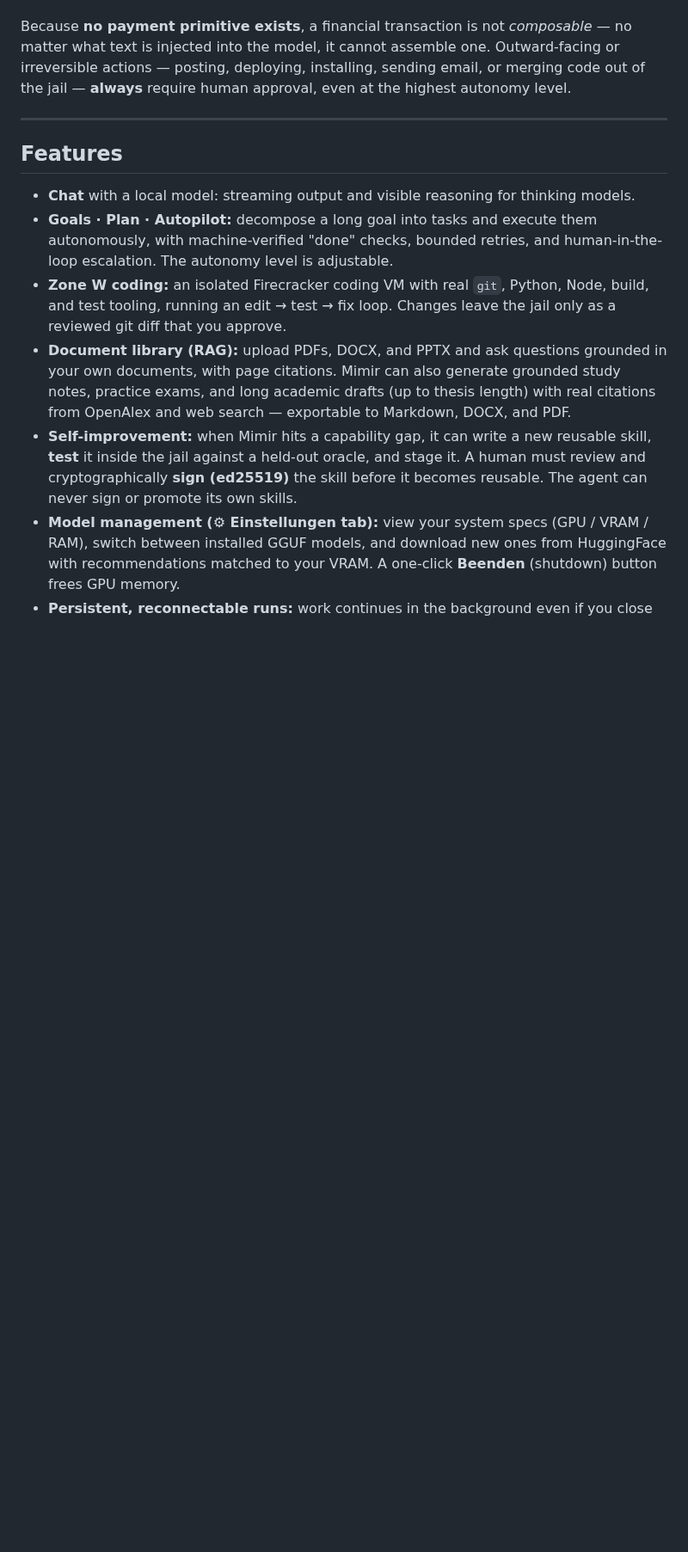
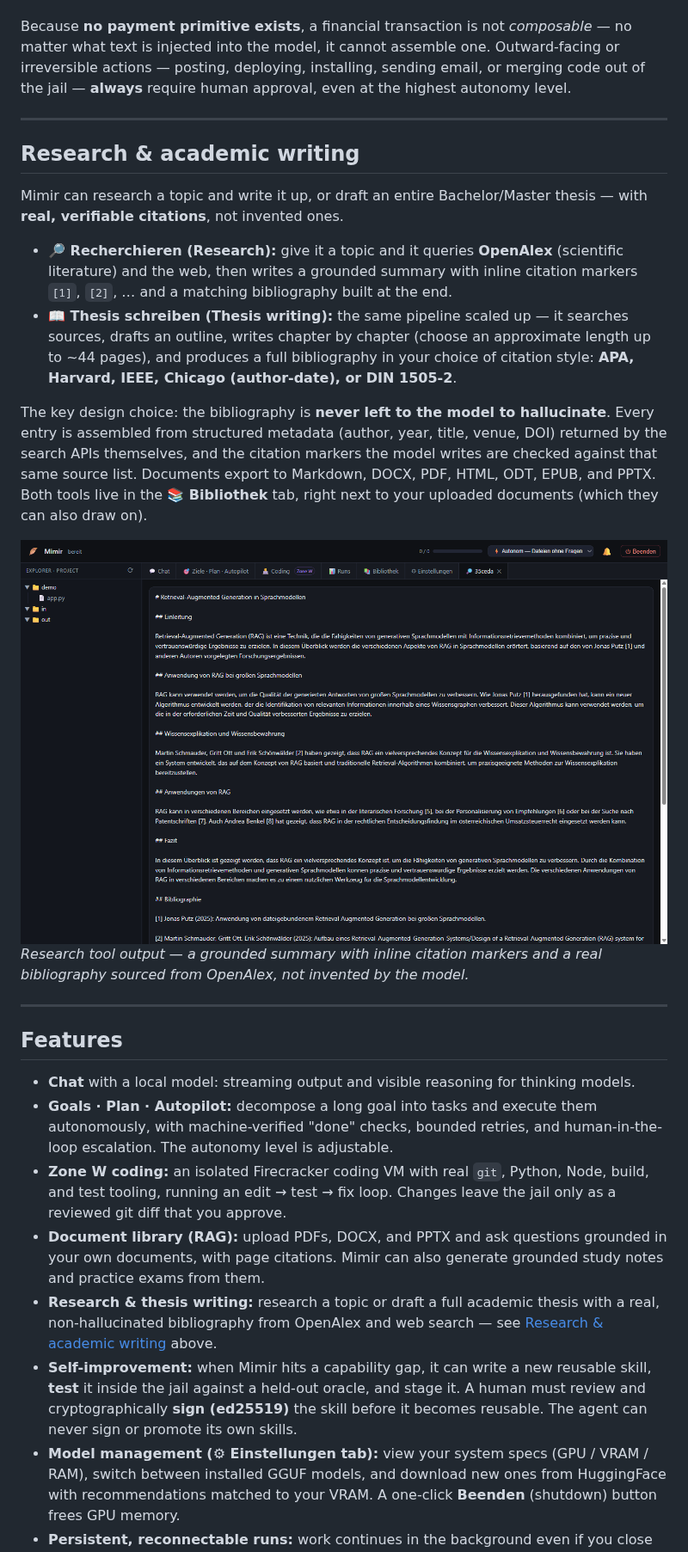
Before and after one commit to edgebird-lab/Mimir_AI, a Markdown page: README.md, the part around one of its changes. Shown at 86% size. Drawn GitHub-style; pictures changed too: docs/img/07-research.png (added); blank space fills up the shorter version.

Commit message:
docs: document the Research/Thesis academic writing tool in README
It existed in the UI (Bibliothek tab) but was never called out on its
own — add a dedicated section with a screenshot near the top showing
the real OpenAlex-grounded citations, since the bibliography is never
left to the model to hallucinate.

```diff
--- a/README.md
+++ b/README.md
@@ -47,6 +47,31 @@ of the jail — **always** require human approval, even at the highest autonomy
 
 ---
 
+## Research & academic writing
+
+Mimir can research a topic and write it up, or draft an entire Bachelor/Master thesis — with
+**real, verifiable citations**, not invented ones.
+
+- **🔎 Recherchieren (Research):** give it a topic and it queries **OpenAlex** (scientific
+  literature) and the web, then writes a grounded summary with inline citation markers `[1]`,
+  `[2]`, … and a matching bibliography built at the end.
+- **📖 Thesis schreiben (Thesis writing):** the same pipeline scaled up — it searches sources,
+  drafts an outline, writes chapter by chapter (choose an approximate length up to ~44 pages),
+  and produces a full bibliography in your choice of citation style: **APA, Harvard, IEEE,
+  Chicago (author-date), or DIN 1505-2**.
+
+The key design choice: the bibliography is **never left to the model to hallucinate**. Every
+entry is assembled from structured metadata (author, year, title, venue, DOI) returned by the
+search APIs themselves, and the citation markers the model writes are checked against that same
+source list. Documents export to Markdown, DOCX, PDF, HTML, ODT, EPUB, and PPTX. Both tools live
+in the **📚 Bibliothek** tab, right next to your uploaded documents (which they can also draw on).
+
+![Research and academic writing](docs/img/07-research.png)
+*Research tool output — a grounded summary with inline citation markers and a real bibliography
+sourced from OpenAlex, not invented by the model.*
+
+---
+
 ## Features
 
 - **Chat** with a local model: streaming output and visible reasoning for thinking models.
@@ -57,9 +82,11 @@ of the jail — **always** require human approval, even at the highest autonomy
   and test tooling, running an edit → test → fix loop. Changes leave the jail only as a
   reviewed git diff that you approve.
 - **Document library (RAG):** upload PDFs, DOCX, and PPTX and ask questions grounded in your
-  own documents, with page citations. Mimir can also generate grounded study notes, practice
-  exams, and long academic drafts (up to thesis length) with real citations from OpenAlex and
-  web search — exportable to Markdown, DOCX, and PDF.
+  own documents, with page citations. Mimir can also generate grounded study notes and practice
+  exams from them.
+- **Research & thesis writing:** research a topic or draft a full academic thesis with a real,
+  non-hallucinated bibliography from OpenAlex and web search — see
+  [Research & academic writing](#research--academic-writing) above.
 - **Self-improvement:** when Mimir hits a capability gap, it can write a new reusable skill,
   **test** it inside the jail against a held-out oracle, and stage it. A human must review and
   cryptographically **sign (ed25519)** the skill before it becomes reusable. The agent can
```
Also changed, not shown: other parts of README.md (+4 -0 lines).
